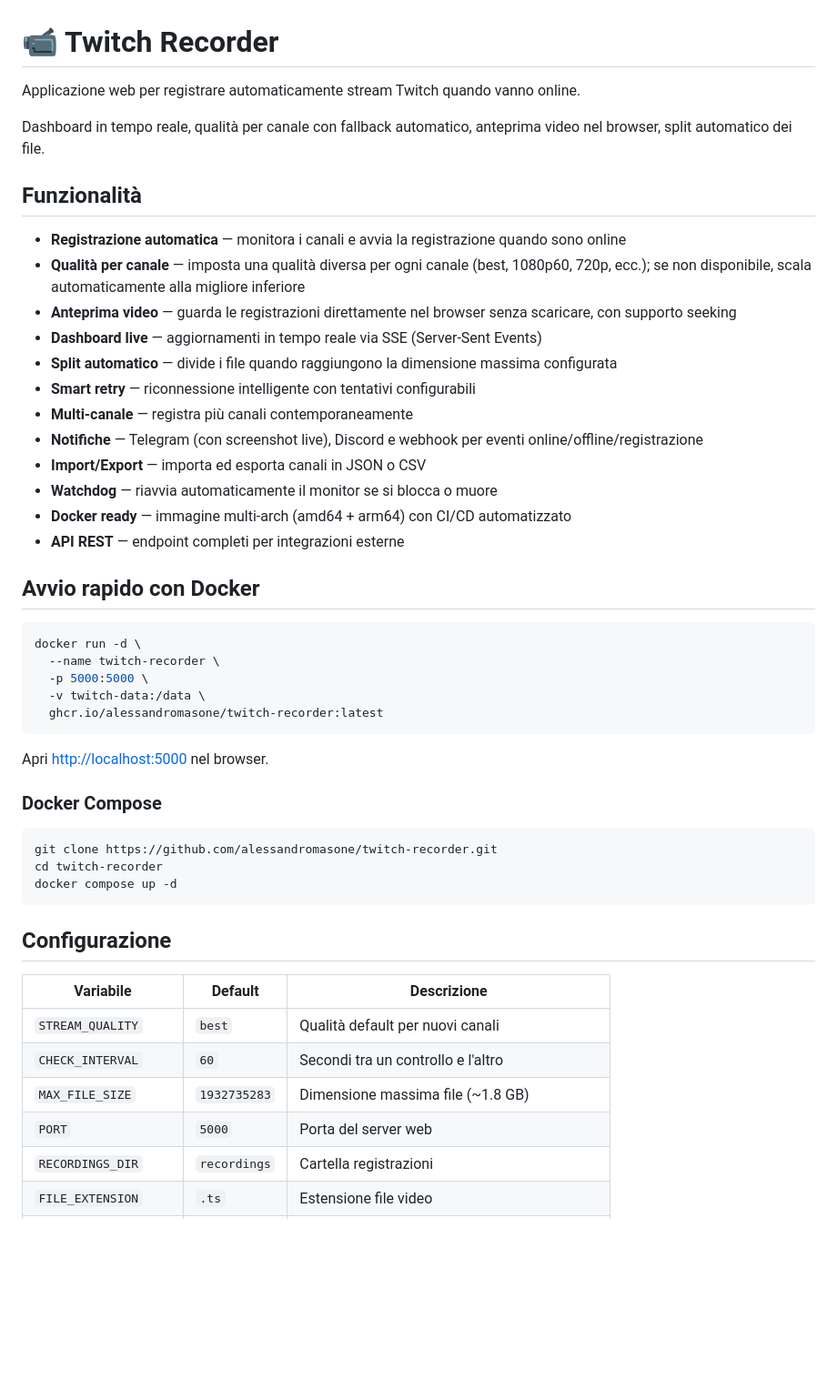
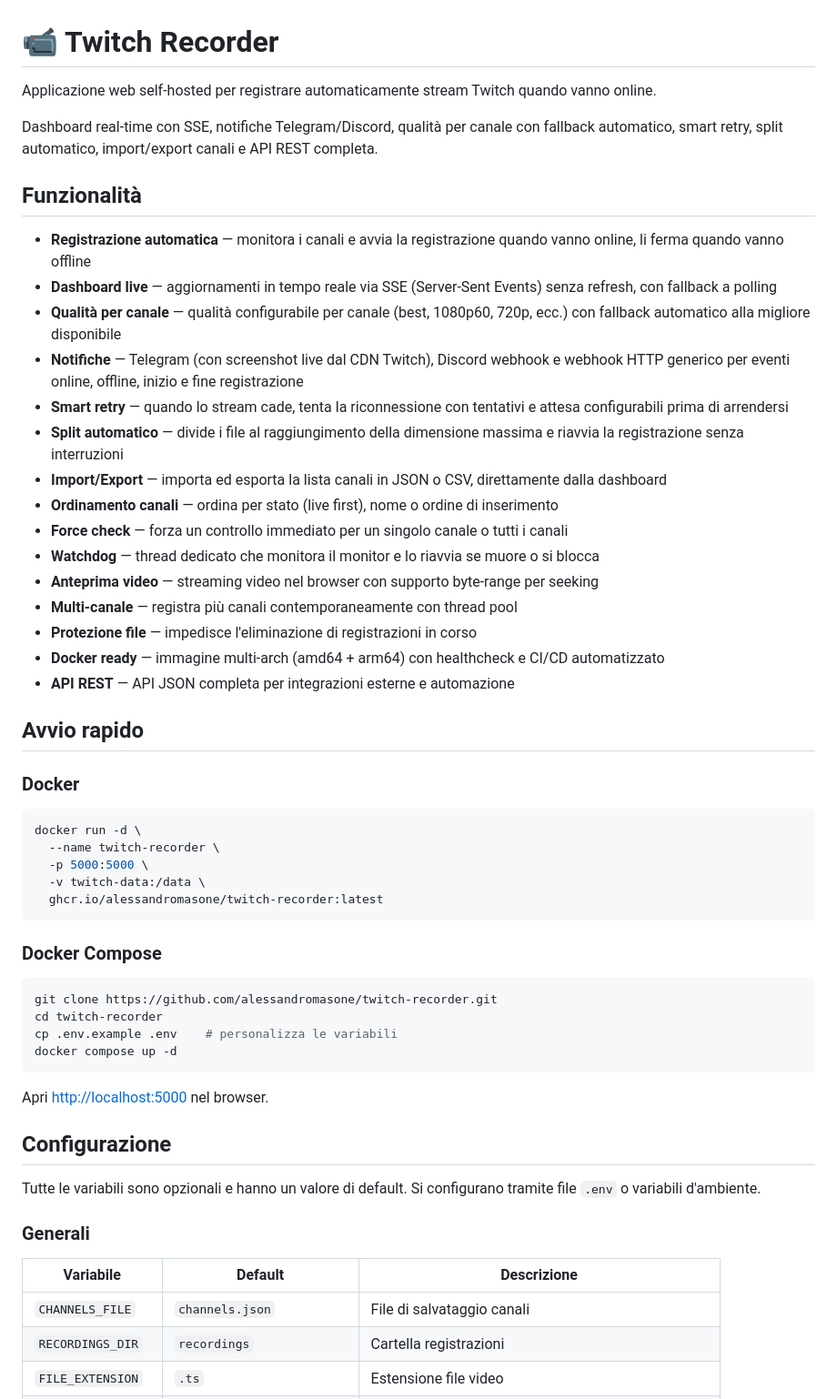
Before and after one commit to alessandromasone/twitch-recorder, a Markdown page: README.md, the part around one of its changes. Shown at 91% size. Drawn GitHub-style; blank space fills up the shorter version.

````diff
--- a/README.md
+++ b/README.md
@@ -1,25 +1,30 @@
 # 📹 Twitch Recorder
 
-Applicazione web per registrare automaticamente stream Twitch quando vanno online.
+Applicazione web self-hosted per registrare automaticamente stream Twitch quando vanno online.
 
-Dashboard in tempo reale, qualità per canale con fallback automatico, anteprima video nel browser, split automatico dei file.
+Dashboard real-time con SSE, notifiche Telegram/Discord, qualità per canale con fallback automatico, smart retry, split automatico, import/export canali e API REST completa.
 
 ## Funzionalità
 
-- **Registrazione automatica** — monitora i canali e avvia la registrazione quando sono online
-- **Qualità per canale** — imposta una qualità diversa per ogni canale (best, 1080p60, 720p, ecc.); se non disponibile, scala automaticamente alla migliore inferiore
-- **Anteprima video** — guarda le registrazioni direttamente nel browser senza scaricare, con supporto seeking
-- **Dashboard live** — aggiornamenti in tempo reale via SSE (Server-Sent Events)
-- **Split automatico** — divide i file quando raggiungono la dimensione massima configurata
-- **Smart retry** — riconnessione intelligente con tentativi configurabili
-- **Multi-canale** — registra più canali contemporaneamente
-- **Notifiche** — Telegram (con screenshot live), Discord e webhook per eventi online/offline/registrazione
-- **Import/Export** — importa ed esporta canali in JSON o CSV
-- **Watchdog** — riavvia automaticamente il monitor se si blocca o muore
-- **Docker ready** — immagine multi-arch (amd64 + arm64) con CI/CD automatizzato
-- **API REST** — endpoint completi per integrazioni esterne
+- **Registrazione automatica** — monitora i canali e avvia la registrazione quando vanno online, li ferma quando vanno offline
+- **Dashboard live** — aggiornamenti in tempo reale via SSE (Server-Sent Events) senza refresh, con fallback a polling
+- **Qualità per canale** — qualità configurabile per canale (best, 1080p60, 720p, ecc.) con fallback automatico alla migliore disponibile
+- **Notifiche** — Telegram (con screenshot live dal CDN Twitch), Discord webhook e webhook HTTP generico per eventi online, offline, inizio e fine registrazione
+- **Smart retry** — quando lo stream cade, tenta la riconnessione con tentativi e attesa configurabili prima di arrendersi
+- **Split automatico** — divide i file al raggiungimento della dimensione massima e riavvia la registrazione senza interruzioni
+- **Import/Export** — importa ed esporta la lista canali in JSON o CSV, direttamente dalla dashboard
+- **Ordinamento canali** — ordina per stato (live first), nome o ordine di inserimento
+- **Force check** — forza un controllo immediato per un singolo canale o tutti i canali
+- **Watchdog** — thread dedicato che monitora il monitor e lo riavvia se muore o si blocca
+- **Anteprima video** — streaming video nel browser con supporto byte-range per seeking
+- **Multi-canale** — registra più canali contemporaneamente con thread pool
+- **Protezione file** — impedisce l'eliminazione di registrazioni in corso
+- **Docker ready** — immagine multi-arch (amd64 + arm64) con healthcheck e CI/CD automatizzato
+- **API REST** — API JSON completa per integrazioni esterne e automazione
 
-## Avvio rapido con Docker
+## Avvio rapido
+
+### Docker
 
 ```bash
 docker run -d \
@@ -29,23 +34,25 @@ docker run -d \
   ghcr.io/alessandromasone/twitch-recorder:latest
 ```
 
-Apri [http://localhost:5000](http://localhost:5000) nel browser.
-
 ### Docker Compose
 
 ```bash
 git clone https://github.com/alessandromasone/twitch-recorder.git
 cd twitch-recorder
+cp .env.example .env    # personalizza le variabili
 docker compose up -d
 ```
 
+Apri [http://localhost:5000](http://localhost:5000) nel browser.
+
 ## Configurazione
+
+Tutte le variabili sono opzionali e hanno un valore di default. Si configurano tramite file `.env` o variabili d'ambiente.
+
+### Generali
 
 | Variabile | Default | Descrizione |
 |---|---|---|
-| `STREAM_QUALITY` | `best` | Qualità default per nuovi canali |
-| `CHECK_INTERVAL` | `60` | Secondi tra un controllo e l'altro |
-| `MAX_FILE_SIZE` | `1932735283` | Dimensione massima file (~1.8 GB) |
-| `PORT` | `5000` | Porta del server web |
+| `CHANNELS_FILE` | `channels.json` | File di salvataggio canali |
 | `RECORDINGS_DIR` | `recordings` | Cartella registrazioni |
 | `FILE_EXTENSION` | `.ts` | Estensione file video |
````
Also changed, not shown: other parts of README.md (+61 -18 lines).
